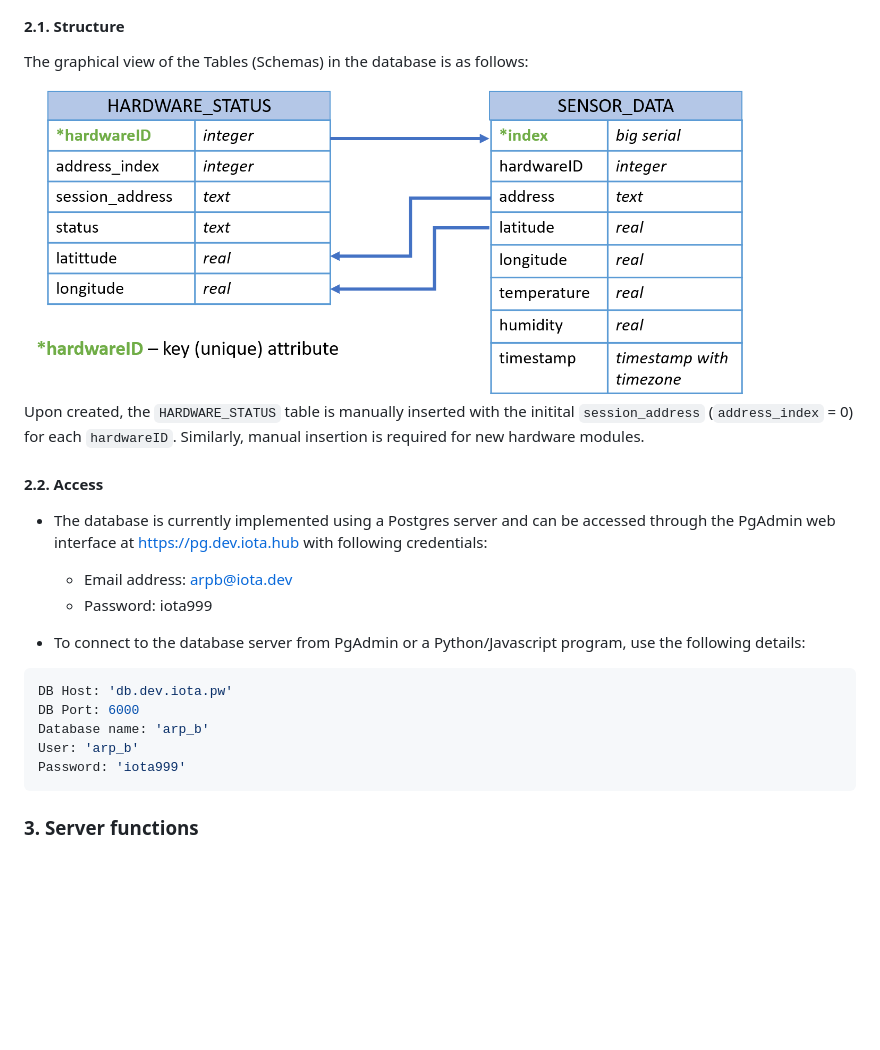
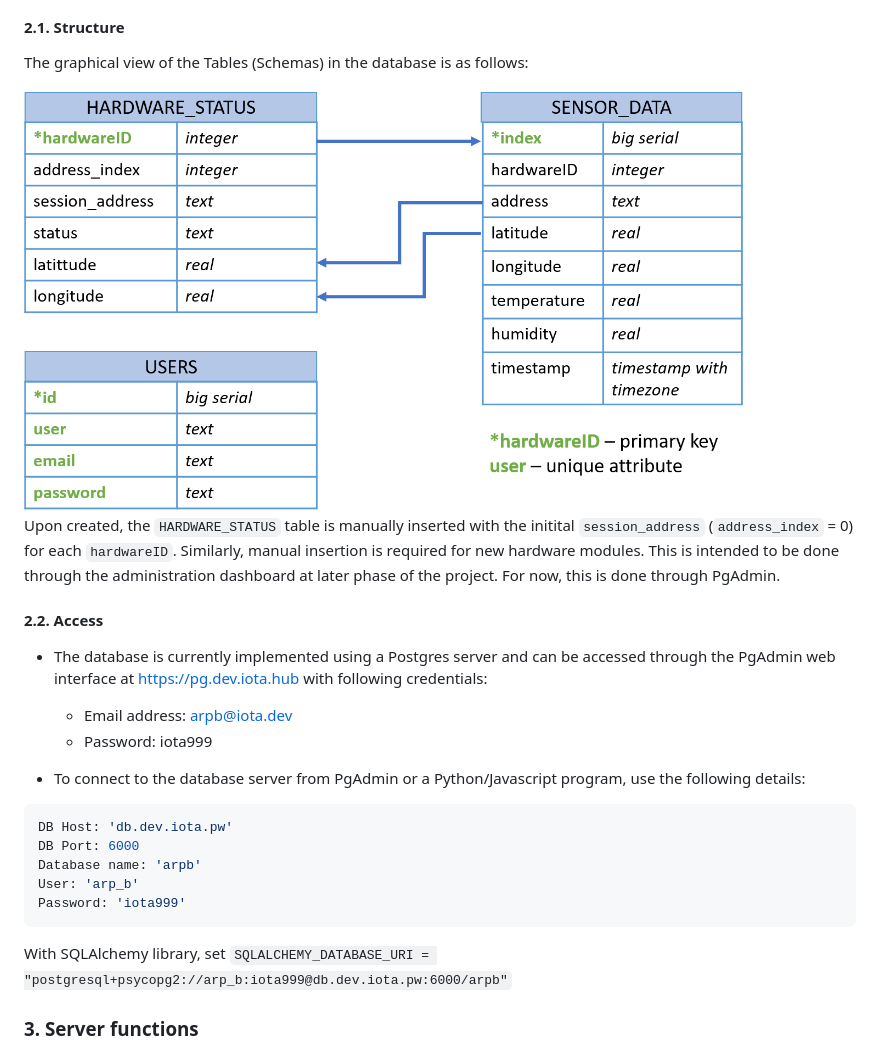
Before and after one commit to yenthusiastic/arp_b, a Markdown page: documentation/API_DB_structure.md, the part around the change. GitHub-like rendering; pictures changed too: media/db_new.png; blank space fills up the shorter version.

````diff
--- a/documentation/API_DB_structure.md
+++ b/documentation/API_DB_structure.md
@@ -68,7 +68,7 @@ The graphical view of the Tables (Schemas) in the database is as follows:
 
 <img src = "../media/db_new.png" width="720px">
 
-Upon created, the `HARDWARE_STATUS` table is manually inserted with the initital `session_address` (`address_index` = 0) for each `hardwareID`. Similarly, manual insertion is required for new hardware modules.
+Upon created, the `HARDWARE_STATUS` table is manually inserted with the initital `session_address` (`address_index` = 0) for each `hardwareID`. Similarly, manual insertion is required for new hardware modules. This is intended to be done through the administration dashboard at later phase of the project. For now, this is done through PgAdmin.
 #### 2.2. Access
 - The database is currently implemented using a Postgres server and can be accessed through the PgAdmin web interface at https://pg.dev.iota.hub with following credentials:
     - Email address: arpb@iota.dev
@@ -78,10 +78,11 @@ Upon created, the `HARDWARE_STATUS` table is manually inserted with the initital
 ```shell
 DB Host: 'db.dev.iota.pw'
 DB Port: 6000
-Database name: 'arp_b'
+Database name: 'arpb'
 User: 'arp_b'
 Password: 'iota999'
 ```
+With SQLAlchemy library, set `SQLALCHEMY_DATABASE_URI = "postgresql+psycopg2://arp_b:iota999@db.dev.iota.pw:6000/arpb"`
 
 ### 3. Server functions
 - Check validity of all **REST** requests, especially the format of the sent JSON data as defined in Section 1.2
````
Also changed, not shown: code/nader/README.md (added, +2 -0 lines), code/sarah/README.md (added, +2 -0 lines), code/thu/README.md (+12 -4 lines), 2 other files.
